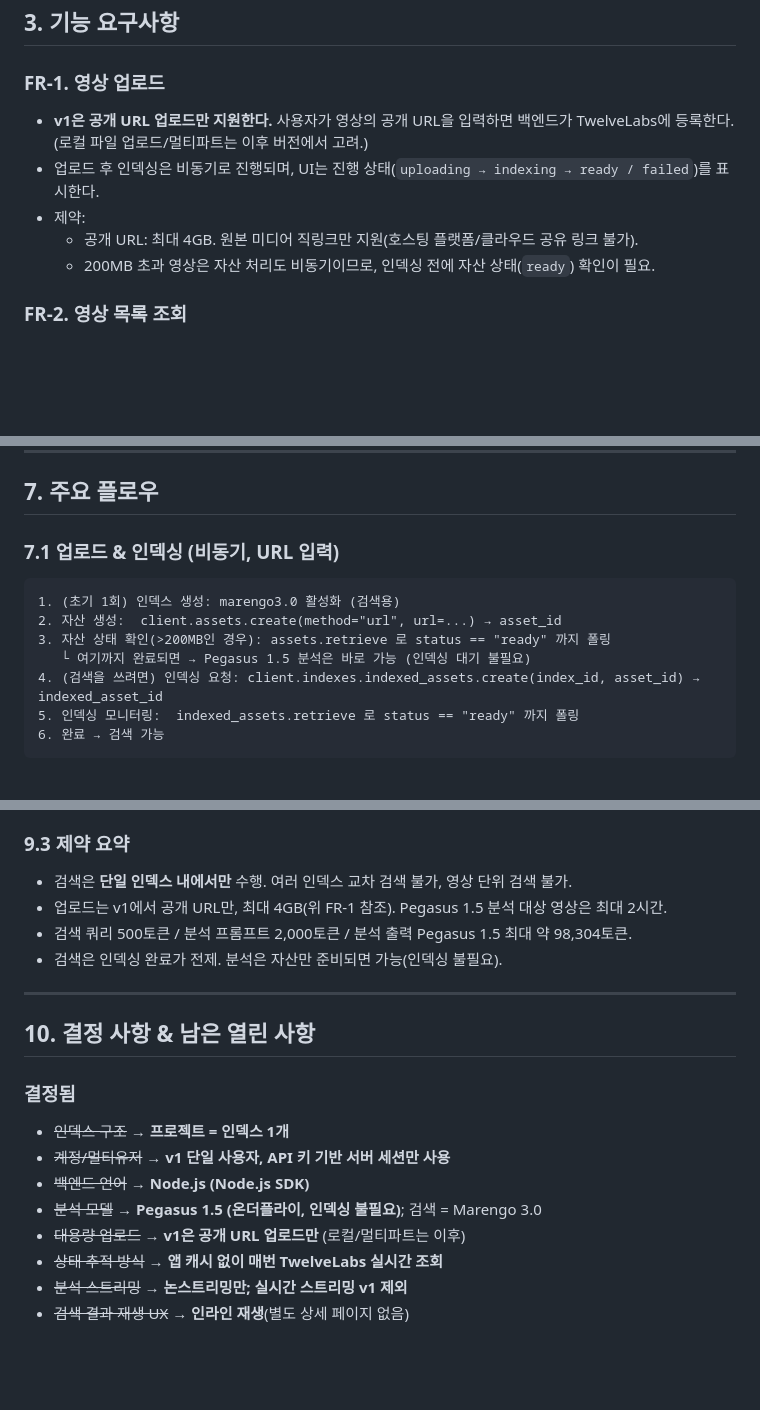
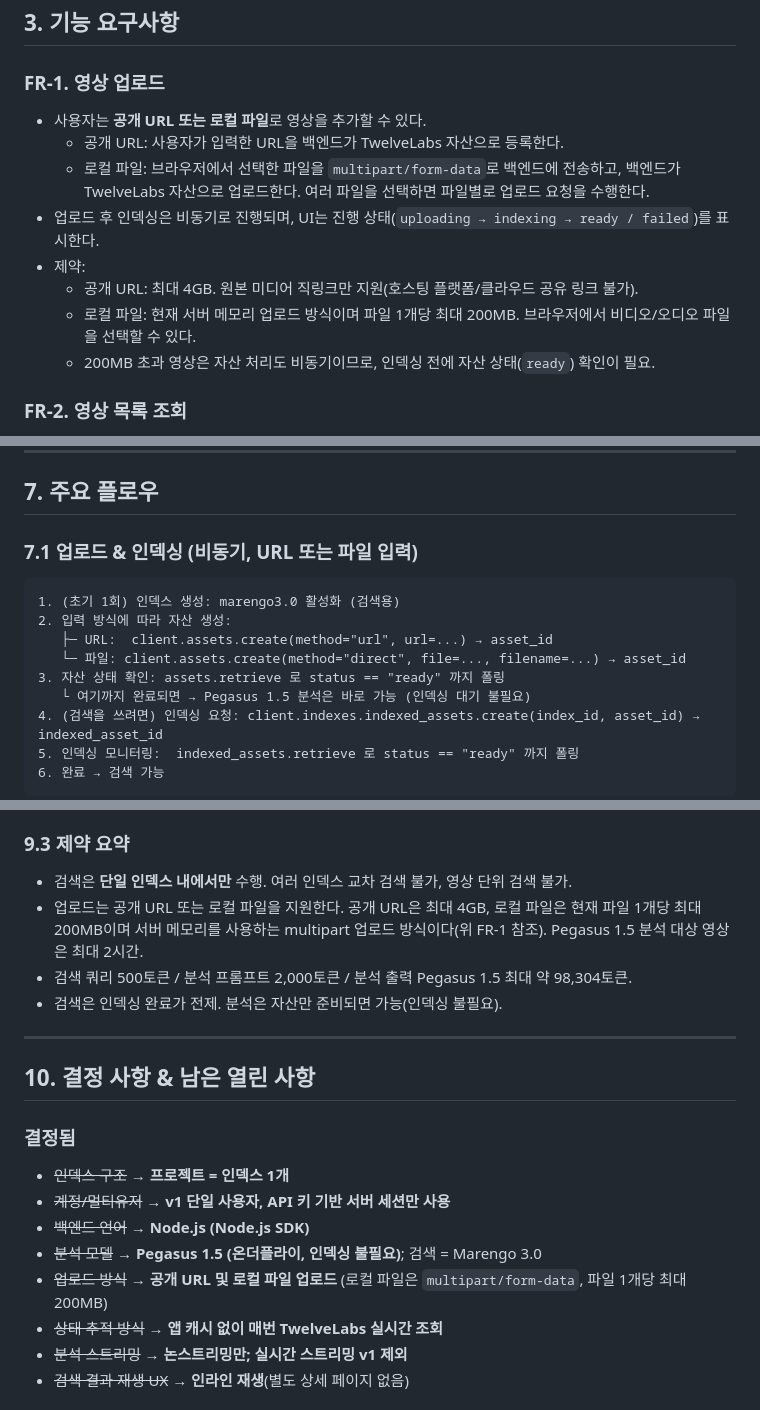
Before and after one commit to minoh14/VideoQuery, a Markdown page: README.md, 3 parts joined by grey strips. Rendered like a GitHub page; blank space fills up the shorter version.

Commit message:
docs: document local file uploads

````diff
--- a/README.md
+++ b/README.md
@@ -47,10 +47,13 @@ TwelveLabs 플랫폼. Python 또는 Node.js SDK, 혹은 REST API(`https://api.tw
 ## 3. 기능 요구사항
 
 ### FR-1. 영상 업로드
-- **v1은 공개 URL 업로드만 지원한다.** 사용자가 영상의 공개 URL을 입력하면 백엔드가 TwelveLabs에 등록한다. (로컬 파일 업로드/멀티파트는 이후 버전에서 고려.)
+- 사용자는 **공개 URL 또는 로컬 파일**로 영상을 추가할 수 있다.
+  - 공개 URL: 사용자가 입력한 URL을 백엔드가 TwelveLabs 자산으로 등록한다.
+  - 로컬 파일: 브라우저에서 선택한 파일을 `multipart/form-data`로 백엔드에 전송하고, 백엔드가 TwelveLabs 자산으로 업로드한다. 여러 파일을 선택하면 파일별로 업로드 요청을 수행한다.
 - 업로드 후 인덱싱은 비동기로 진행되며, UI는 진행 상태(`uploading → indexing → ready / failed`)를 표시한다.
 - 제약:
   - 공개 URL: 최대 4GB. 원본 미디어 직링크만 지원(호스팅 플랫폼/클라우드 공유 링크 불가).
+  - 로컬 파일: 현재 서버 메모리 업로드 방식이며 파일 1개당 최대 200MB. 브라우저에서 비디오/오디오 파일을 선택할 수 있다.
   - 200MB 초과 영상은 자산 처리도 비동기이므로, 인덱싱 전에 자산 상태(`ready`) 확인이 필요.
 
 ### FR-2. 영상 목록 조회
@@ -160,11 +164,13 @@ VideoQuery/
 
 ## 7. 주요 플로우
 
-### 7.1 업로드 & 인덱싱 (비동기, URL 입력)
+### 7.1 업로드 & 인덱싱 (비동기, URL 또는 파일 입력)
 ```
 1. (초기 1회) 인덱스 생성: marengo3.0 활성화 (검색용)
-2. 자산 생성:  client.assets.create(method="url", url=...) → asset_id
-3. 자산 상태 확인(>200MB인 경우): assets.retrieve 로 status == "ready" 까지 폴링
+2. 입력 방식에 따라 자산 생성:
+   ├─ URL:  client.assets.create(method="url", url=...) → asset_id
+   └─ 파일: client.assets.create(method="direct", file=..., filename=...) → asset_id
+3. 자산 상태 확인: assets.retrieve 로 status == "ready" 까지 폴링
    └ 여기까지 완료되면 → Pegasus 1.5 분석은 바로 가능 (인덱싱 대기 불필요)
 4. (검색을 쓰려면) 인덱싱 요청: client.indexes.indexed_assets.create(index_id, asset_id) → indexed_asset_id
 5. 인덱싱 모니터링:  indexed_assets.retrieve 로 status == "ready" 까지 폴링
@@ -258,7 +264,7 @@ SDK 예외를 앱 응답 코드로 매핑한다.
 
 ### 9.3 제약 요약
 - 검색은 **단일 인덱스 내에서만** 수행. 여러 인덱스 교차 검색 불가, 영상 단위 검색 불가.
-- 업로드는 v1에서 공개 URL만, 최대 4GB(위 FR-1 참조). Pegasus 1.5 분석 대상 영상은 최대 2시간.
+- 업로드는 공개 URL 또는 로컬 파일을 지원한다. 공개 URL은 최대 4GB, 로컬 파일은 현재 파일 1개당 최대 200MB이며 서버 메모리를 사용하는 multipart 업로드 방식이다(위 FR-1 참조). Pegasus 1.5 분석 대상 영상은 최대 2시간.
 - 검색 쿼리 500토큰 / 분석 프롬프트 2,000토큰 / 분석 출력 Pegasus 1.5 최대 약 98,304토큰.
 - 검색은 인덱싱 완료가 전제. 분석은 자산만 준비되면 가능(인덱싱 불필요).
 
@@ -271,7 +277,7 @@ SDK 예외를 앱 응답 코드로 매핑한다.
 - ~~계정/멀티유저~~ → **v1 단일 사용자, API 키 기반 서버 세션만 사용**
 - ~~백엔드 언어~~ → **Node.js (Node.js SDK)**
 - ~~분석 모델~~ → **Pegasus 1.5 (온더플라이, 인덱싱 불필요)**; 검색 = Marengo 3.0
-- ~~대용량 업로드~~ → **v1은 공개 URL 업로드만** (로컬/멀티파트는 이후)
+- ~~업로드 방식~~ → **공개 URL 및 로컬 파일 업로드** (로컬 파일은 `multipart/form-data`, 파일 1개당 최대 200MB)
 - ~~상태 추적 방식~~ → **앱 캐시 없이 매번 TwelveLabs 실시간 조회**
 - ~~분석 스트리밍~~ → **논스트리밍만; 실시간 스트리밍 v1 제외**
 - ~~검색 결과 재생 UX~~ → **인라인 재생**(별도 상세 페이지 없음)
````
Also changed, not shown: other parts of README.md (+6 -5 lines).
